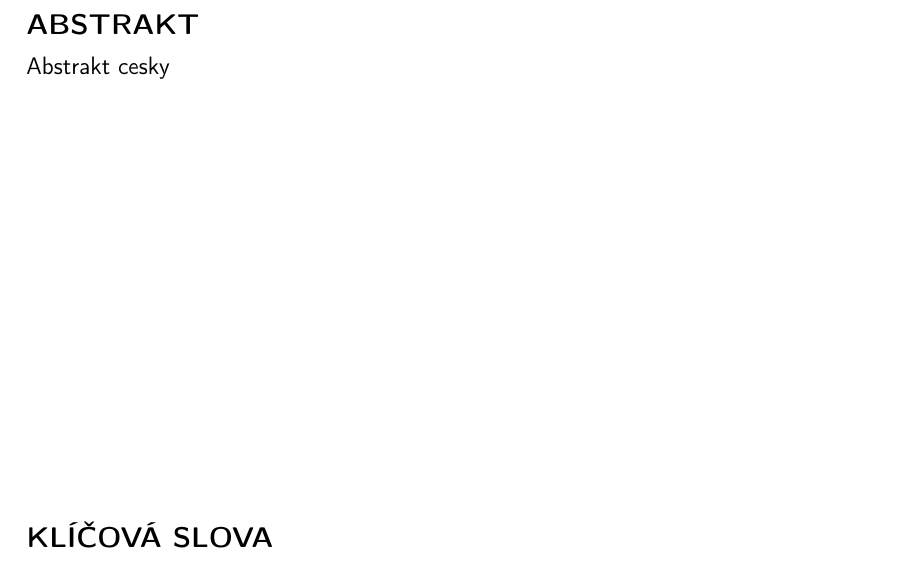
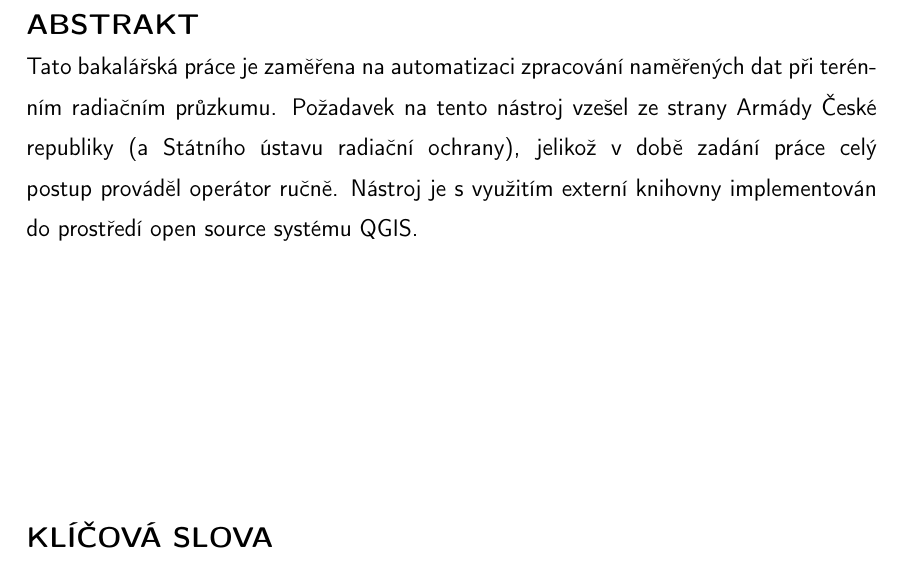
Before and after one commit to ctu-geoforall-lab-projects/bp-kulovana-2017, a LaTeX thesis (text/tereza-kulovana-bp-2017.tex): part of page 3 of 16, cut so that both start at the same text. Compiled offline with pdfLaTeX.

Commit message:
Abstract update.

```diff
--- a/text/tereza-kulovana-bp-2017.tex
+++ b/text/tereza-kulovana-bp-2017.tex
@@ -122,7 +122,7 @@
 
 %% Abstrakt
 \abstrakt
-{Abstrakt cesky}
+{Tato bakalářská práce je zaměřena na~automatizaci zpracování naměřených dat při~terénním radiačním průzkumu. Požadavek na~tento nástroj vzešel ze~strany Armády České republiky (a Státního ústavu radiační ochrany), jelikož v~době zadání práce celý postup prováděl operátor ručně. Nástroj je s~využitím externí knihovny implementován do~prostředí open source systému QGIS.}
 {Abstract english}
 
 %% Klíčová slova
```
